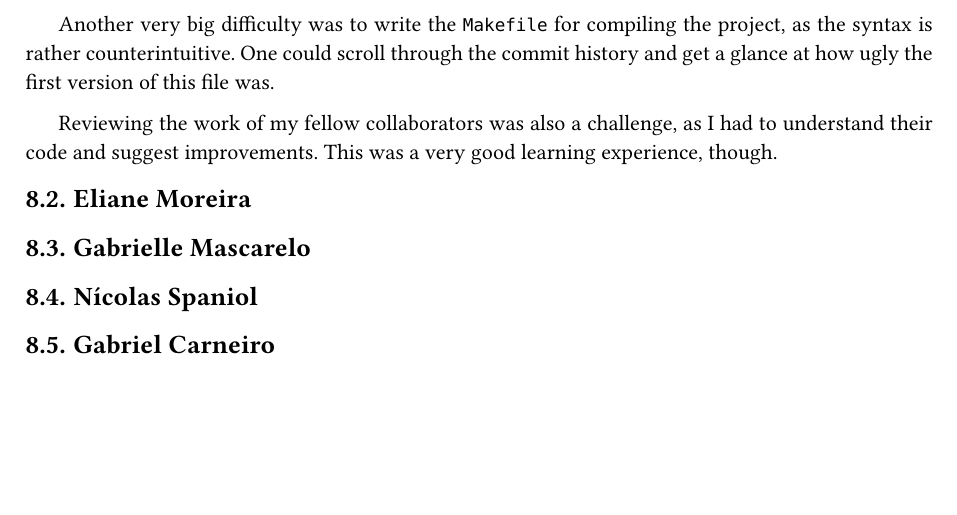
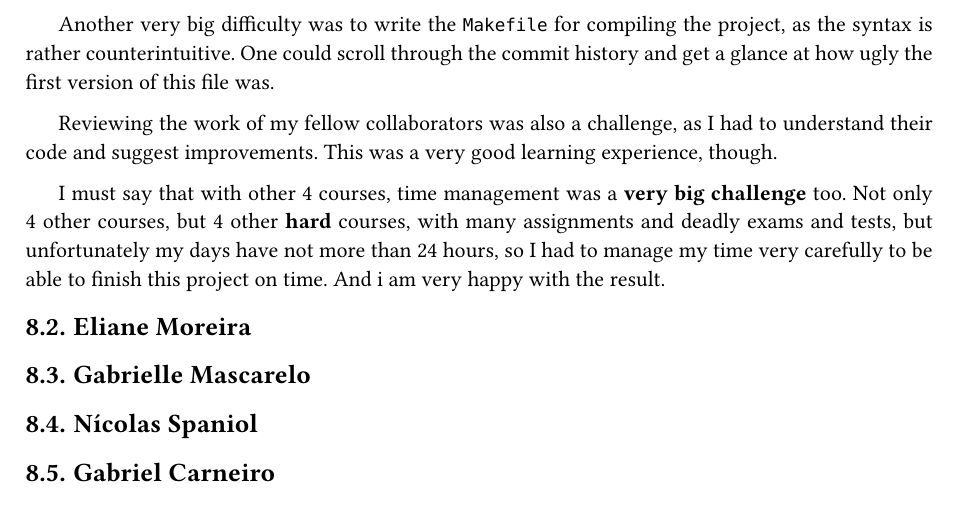
Before and after one commit to arthurabello/dsa-final-project, a Typst document (docs/report.typ): part of page 12 of 13, cut so that both start at the same text, the shorter picture padded with empty space. The pictures show the PDF file docs/report.pdf that the author committed with the source.

Commit message:
docs(report): adding the wild, violent and cruel challenge of the absence of time

```diff
--- a/docs/report.typ
+++ b/docs/report.typ
@@ -501,6 +501,8 @@ Another very big difficulty was to write the `Makefile` for compiling the projec
 
 Reviewing the work of my fellow collaborators was also a challenge, as I had to understand their code and suggest improvements. This was a very good learning experience, though.
 
+I must say that with other 4 courses, time management was a *very big challenge* too. Not only 4 other courses, but 4 other *hard* courses, with many assignments and deadly exams and tests, but unfortunately my days have not more than 24 hours, so I had to manage my time very carefully to be able to finish this project on time. And i am very happy with the result.
+
 == Eliane Moreira
 <section_challenges_difficulties_eliane>
 
```
Also changed, not shown: docs/report.pdf.
